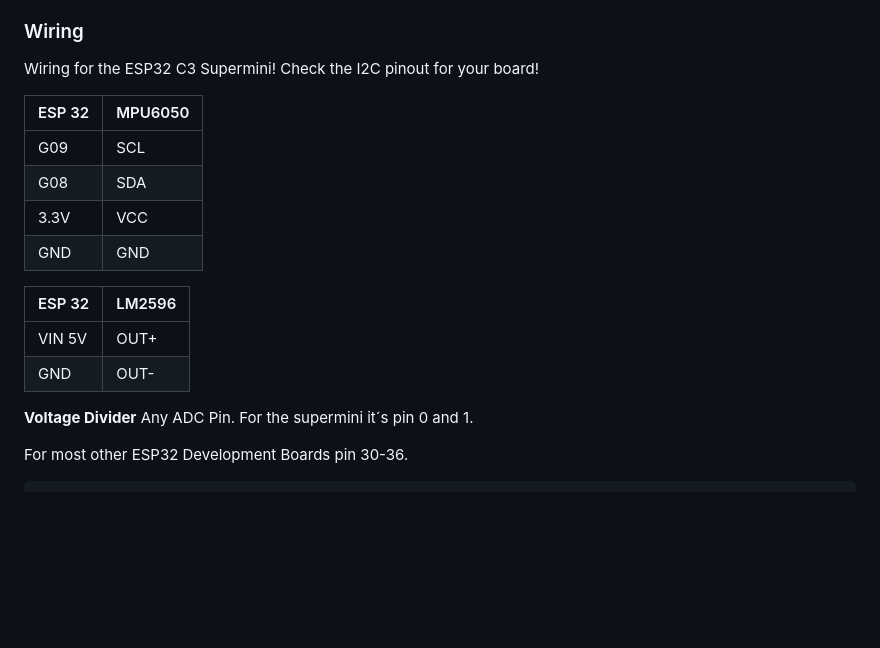
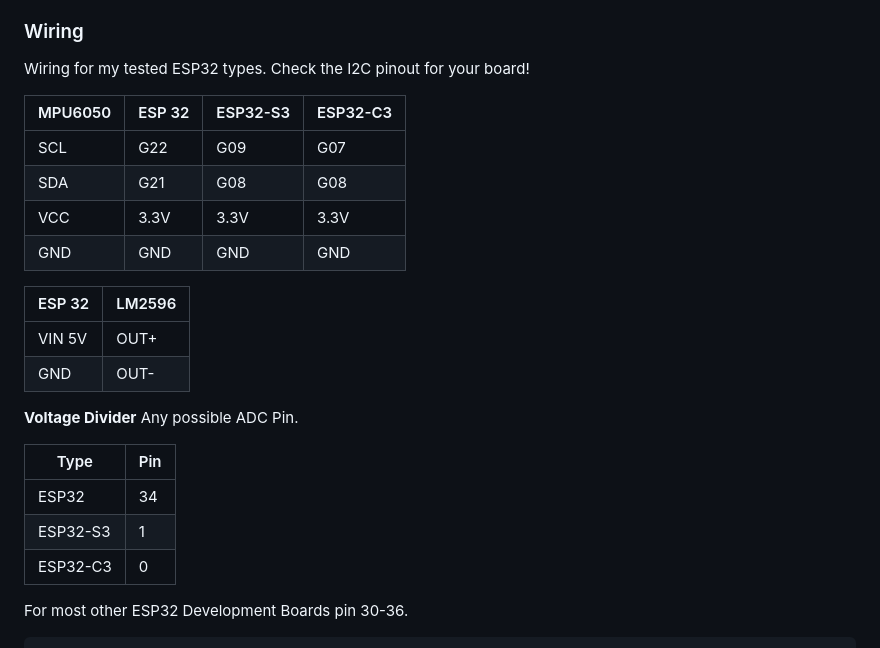
Before and after one commit to HerrRiebmann/Caravan_Leveler_2, a Markdown page: README.md, the part around the change. GitHub-like rendering; blank space fills up the shorter version.

```diff
--- a/README.md
+++ b/README.md
@@ -101,14 +101,16 @@ Currently supported Versions are ESP32, ESP32-S3 & ESP32-C3.
 * 5.2k & 1k Ohm Resistor
 
 ### Wiring
-Wiring for the ESP32 C3 Supermini! Check the I2C pinout for your board!
+Wiring for my tested ESP32 types. Check the I2C pinout for your board!
 
-ESP 32 | MPU6050
-------- | --------
-G09 | SCL
-G08 | SDA
-3.3V | VCC
-GND | GND
+ MPU6050 | ESP 32 | ESP32-S3 | ESP32-C3
+ -------- |-------|-------|-------
+ SCL | G22 | G09 | G07
+ SDA | G21 | G08 | G08
+ VCC | 3.3V | 3.3V | 3.3V
+ GND | GND | GND | GND
+
+
 
 ESP 32 | LM2596
 ------- | --------
@@ -116,7 +118,13 @@ VIN 5V | OUT+
 GND | OUT-
 
 **Voltage Divider**
-Any ADC Pin. For the supermini it´s pin 0 and 1.
+Any possible ADC Pin.
+
+ Type | Pin
+  ----- | -----
+  ESP32 | 34
+  ESP32-S3 | 1
+  ESP32-C3 | 0
 
 For most other ESP32 Development Boards pin 30-36.
 
```
